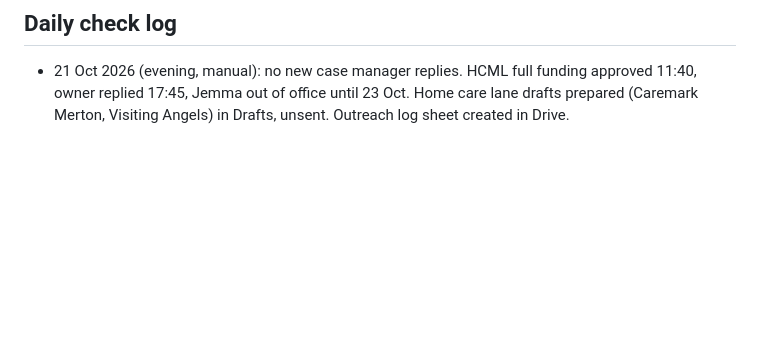
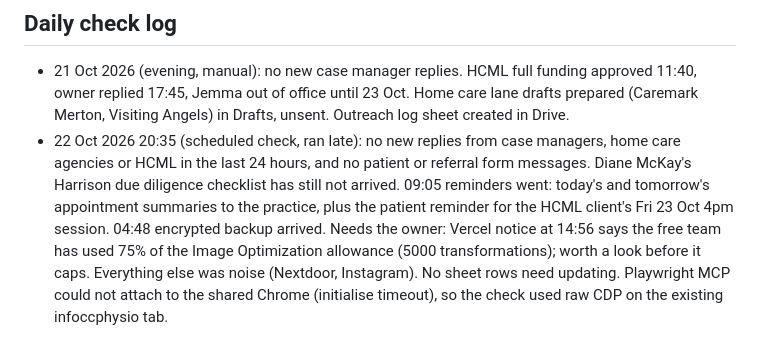
Before and after one commit to ardazshellz/Community-Care-Physio, a Markdown page: docs/outreach/case-manager-emails.md, the part around the change. GitHub-like rendering; blank space fills up the shorter version.

Commit message:
Outreach: daily check 2026-10-22
Co-Authored-By: Claude Opus 5.5 <noreply@anthropic.com>

```diff
--- a/docs/outreach/case-manager-emails.md
+++ b/docs/outreach/case-manager-emails.md
@@ -121,3 +121,4 @@ Replies so far:
 ## Daily check log
 
 - 21 Oct 2026 (evening, manual): no new case manager replies. HCML full funding approved 11:40, owner replied 17:45, Jemma out of office until 23 Oct. Home care lane drafts prepared (Caremark Merton, Visiting Angels) in Drafts, unsent. Outreach log sheet created in Drive.
+- 22 Oct 2026 20:35 (scheduled check, ran late): no new replies from case managers, home care agencies or HCML in the last 24 hours, and no patient or referral form messages. Diane McKay's Harrison due diligence checklist has still not arrived. 09:05 reminders went: today's and tomorrow's appointment summaries to the practice, plus the patient reminder for the HCML client's Fri 23 Oct 4pm session. 04:48 encrypted backup arrived. Needs the owner: Vercel notice at 14:56 says the free team has used 75% of the Image Optimization allowance (5000 transformations); worth a look before it caps. Everything else was noise (Nextdoor, Instagram). No sheet rows need updating. Playwright MCP could not attach to the shared Chrome (initialise timeout), so the check used raw CDP on the existing infoccphysio tab.
```
